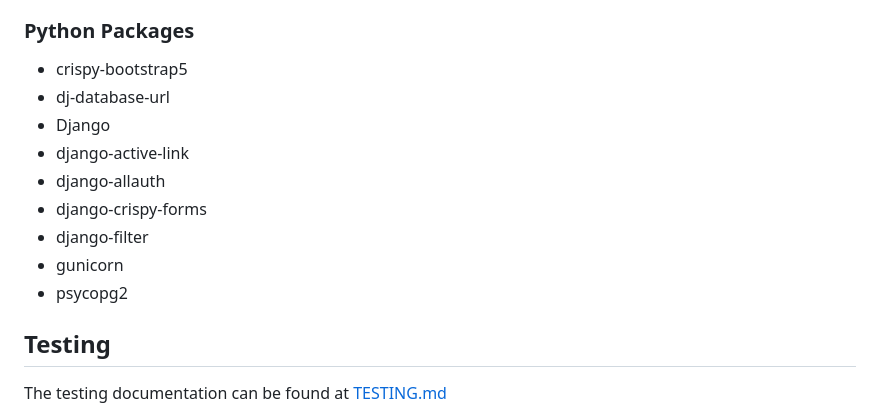
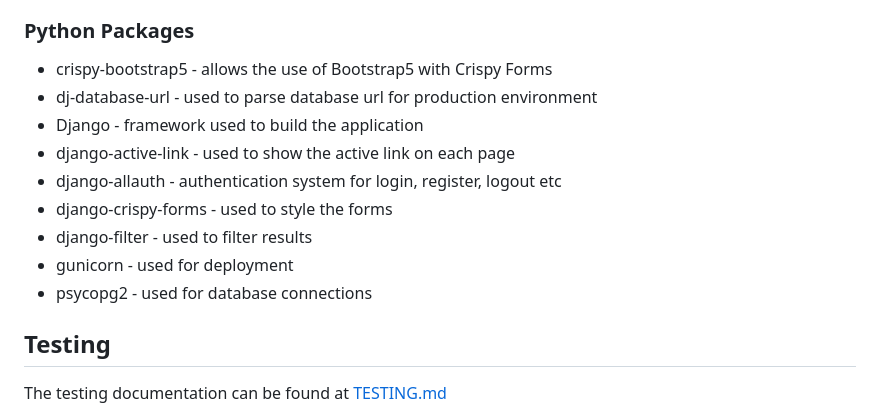
Before and after one commit to MichelleBritton/pasture, a Markdown page: README.md, the part around the change. Rendered like a GitHub page.

Commit message:
Edit python packages

```diff
--- a/README.md
+++ b/README.md
@@ -304,15 +304,15 @@ Bootstrap has been used to ensure that the project is responsive and able to be
 - [Browserstack](https://www.browserstack.com/) - for cross browser testing
 
 ### Python Packages
-- crispy-bootstrap5
-- dj-database-url
-- Django
-- django-active-link
-- django-allauth
-- django-crispy-forms
-- django-filter
-- gunicorn
-- psycopg2
+- crispy-bootstrap5 - allows the use of Bootstrap5 with Crispy Forms
+- dj-database-url - used to parse database url for production environment
+- Django - framework used to build the application
+- django-active-link - used to show the active link on each page
+- django-allauth - authentication system for login, register, logout etc
+- django-crispy-forms - used to style the forms
+- django-filter - used to filter results
+- gunicorn - used for deployment
+- psycopg2 - used for database connections
 
 ## Testing
 The testing documentation can be found at [TESTING.md](TESTING.md)
```
